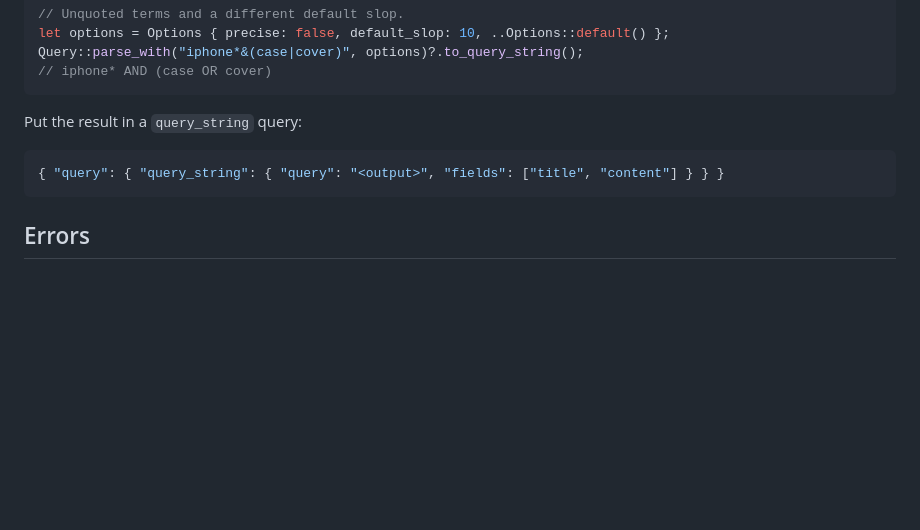
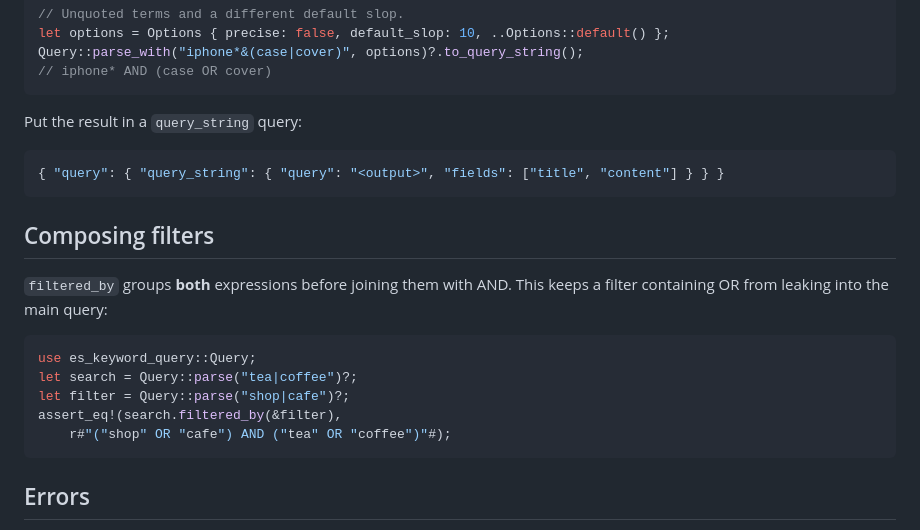
Before and after one commit to NatLee/es-keyword-query, a Markdown page: README.md, the part around one of its changes. GitHub-like rendering; blank space fills up the shorter version.

````diff
--- a/README.md
+++ b/README.md
@@ -61,6 +67,19 @@ Put the result in a `query_string` query:
 { "query": { "query_string": { "query": "<output>", "fields": ["title", "content"] } } }
 ```
 
+## Composing filters
+
+`filtered_by` groups **both** expressions before joining them with AND. This
+keeps a filter containing OR from leaking into the main query:
+
+```rust
+use es_keyword_query::Query;
+let search = Query::parse("tea|coffee")?;
+let filter = Query::parse("shop|cafe")?;
+assert_eq!(search.filtered_by(&filter),
+    r#"("shop" OR "cafe") AND ("tea" OR "coffee")"#);
+```
+
 ## Errors
 
 `Query::parse` returns an `Error` with a `kind`, the character `position`, and a
````
Also changed, not shown: other parts of README.md (+25 -1 lines), docs/design-and-audit.md (added, +47 -0 lines), docs/images/reference-desktop.png (added), docs/images/reference-mobile.png (added), 12 other files.
